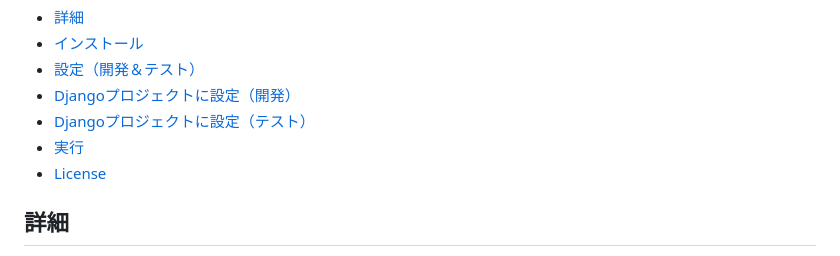
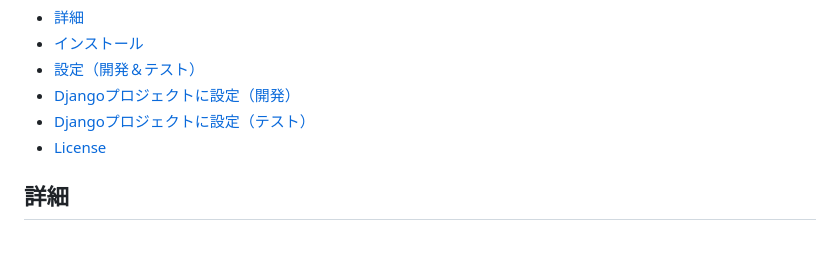
Before and after one commit to kenno-warise/zfl-ai, a Markdown page: README.md, the part around the change. GitHub-like rendering.

Commit message:
README.mdの修正

```diff
--- a/README.md
+++ b/README.md
@@ -12,7 +12,6 @@
 - [設定（開発＆テスト）](#設定)
 - [Djangoプロジェクトに設定（開発）](#Djangoプロジェクトに設定（開発）)
 - [Djangoプロジェクトに設定（テスト）](#Djangoプロジェクトに設定（テスト）)
-- [実行](#実行)
 - [License](#license)
 
 ## 詳細
```
